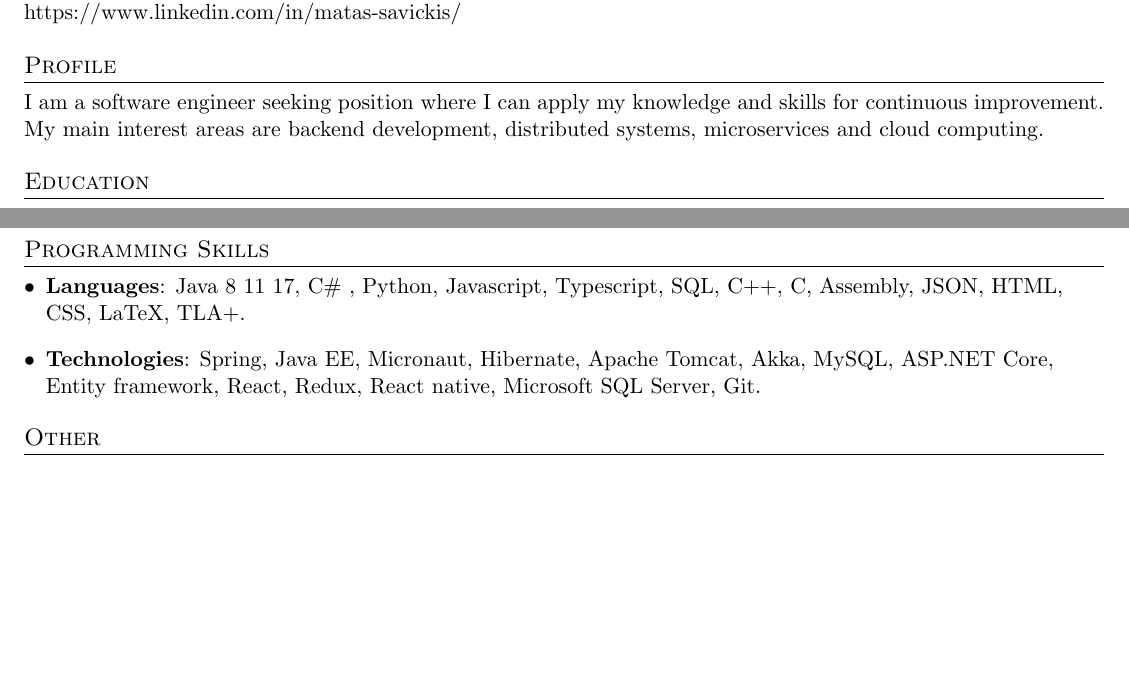
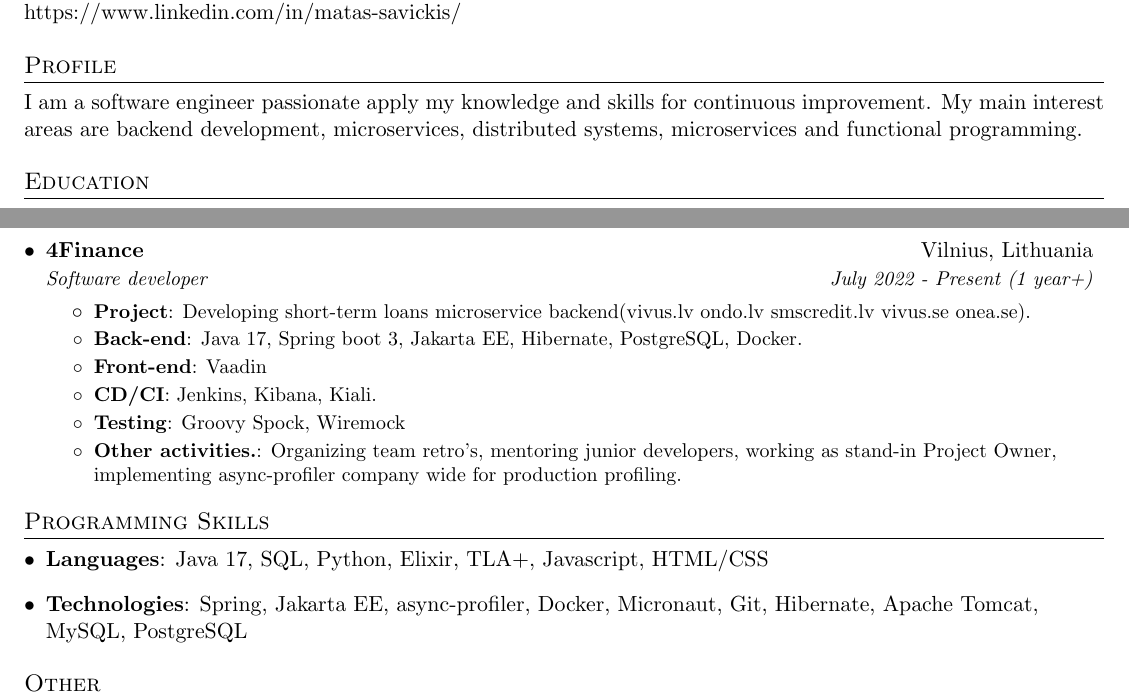
Before and after one commit to macro161/my-resume, a LaTeX CV (Matas_Savickis_resume.tex): two parts of pages 1 and 2 of 2, joined at a grey line, cut so that both start at the same text, the shorter picture padded with empty space. Compiled offline with pdfLaTeX.

Commit message:
2023 August

```diff
--- a/Matas_Savickis_resume.tex
+++ b/Matas_Savickis_resume.tex
@@ -63,8 +63,8 @@
 \end{tabular*}
 
 \section{Profile}
-      	I am a software engineer seeking position where I can apply my knowledge and skills for continuous improvement.
-	My main interest areas are backend development, distributed systems, microservices and cloud computing.
+      	I am a software engineer passionate apply my knowledge and skills for continuous improvement.
+	My main interest areas are backend development, microservices, distributed systems, microservices and functional programming.
 %-----------EDUCATION-----------------
 \section{Education}
   \resumeSubHeadingListStart
@@ -145,17 +146,35 @@
 	\resumeItem{Other activities}
 	          {Participated in Junior Java developers' interviewing process.}
       \resumeItemListEnd
+\pagebreak
+      \resumeSubheading
+      {4Finance}{Vilnius, Lithuania}
+      {Software developer}{July 2022 - Present (1 year+)}
+      \resumeItemListStart
+	  \resumeItem{Project}
+	          {Developing short-term loans microservice backend(vivus.lv ondo.lv smscredit.lv vivus.se onea.se).}
+	 \resumeItem{Back-end}
+	          {Java 17, Spring boot 3, Jakarta EE, Hibernate, PostgreSQL, Docker.}
+	 \resumeItem{Front-end}
+	          {Vaadin}
+	 \resumeItem{CD/CI}
+	          {Jenkins, Kibana, Kiali.}
+	 \resumeItem{Testing}
+	          {Groovy Spock, Wiremock}
+	\resumeItem{Other activities.}
+	          {Organizing team retro's, mentoring junior developers, working as stand-in Project Owner, implementing async-profiler company wide for production profiling.}
+      \resumeItemListEnd
 
   \resumeSubHeadingListEnd
 %--------PROGRAMMING SKILLS------------
 \section{Programming Skills}
   \resumeSubHeadingListStart
     \item{
-      \textbf{Languages}{: Java 8 11 17, C\# , Python, Javascript, Typescript, SQL, C++, C, Assembly, JSON, HTML, CSS, LaTeX, TLA+.}
+      \textbf{Languages}{: Java 17, SQL, Python, Elixir, TLA+, Javascript, HTML/CSS}
       \hfill
     }
     \item{
-	\textbf{Technologies}{: Spring, Java EE, Micronaut, Hibernate, Apache Tomcat, Akka, MySQL, ASP.NET Core, Entity framework, React, Redux, React native,  Microsoft SQL Server, Git.}
+	\textbf{Technologies}{: Spring, Jakarta EE, async-profiler, Docker, Micronaut, Git, Hibernate, Apache Tomcat, MySQL,  PostgreSQL}
 	\hfil
 	}
   \resumeSubHeadingListEnd
```
Also changed, not shown: Matas_Savickis_resume.pdf, Matas_Savickis_resume.tex (1 more changed lines), 5 other files.
